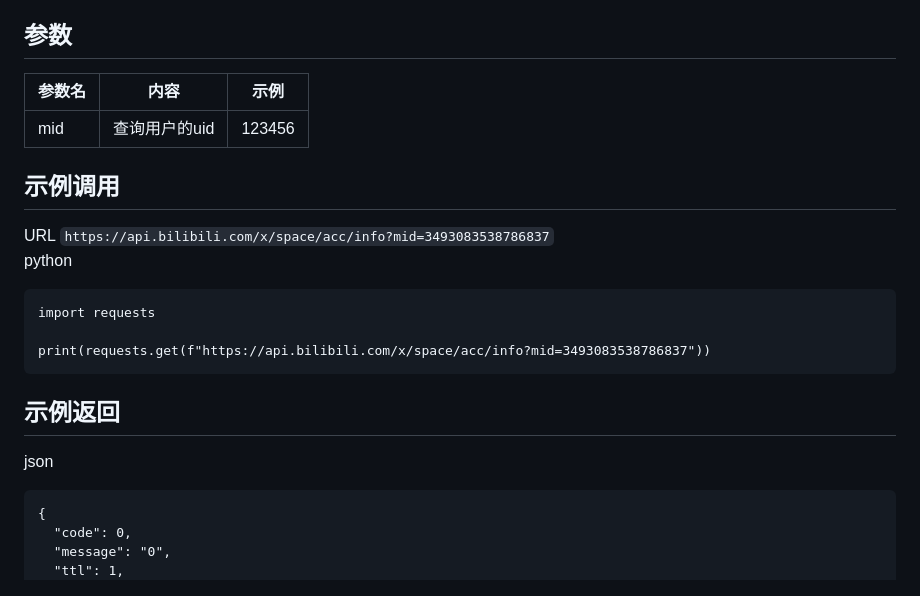
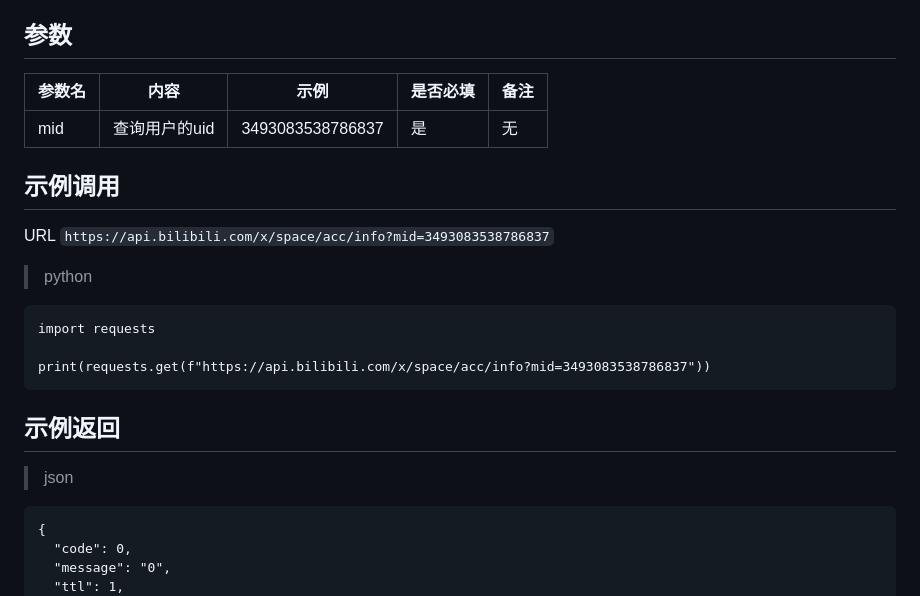
Before and after one commit to qiufengcute/unofficial-bilibili-apis-docs, a Markdown page: docs/user_info.md, the part around the change. Rendered like a GitHub page.

````diff
--- a/docs/user_info.md
+++ b/docs/user_info.md
@@ -1,14 +1,14 @@
 # 用户信息
 API地址：https://api.bilibili.com/x/space/acc/info
 ## 参数
-|  参数名|  内容          |  示例    |
-| ------| -------------- |----------|
-|  mid  |  查询用户的uid  |  123456  |
+|  参数名|  内容          |  示例    |  是否必填  |  备注  |
+| ------| -------------- |----------|---------|---------|
+|  mid  |  查询用户的uid  |  3493083538786837  |  是  |  无  |
 
 ## 示例调用
 URL
 `https://api.bilibili.com/x/space/acc/info?mid=3493083538786837`
-python
+>python
 ```
 import requests
 
@@ -16,7 +16,7 @@ print(requests.get(f"https://api.bilibili.com/x/space/acc/info?mid=3493083538786
 ```
 
 ## 示例返回
-json
+>json
 ```
 {
   "code": 0,
````
